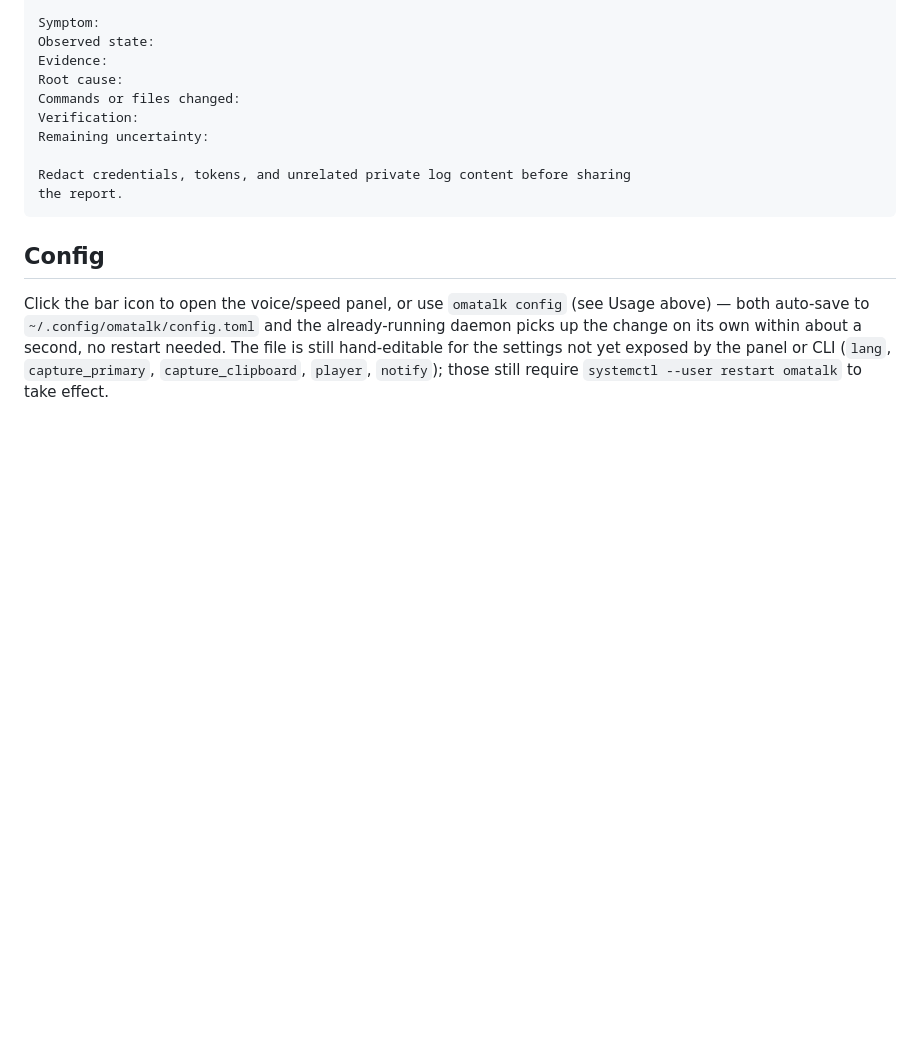
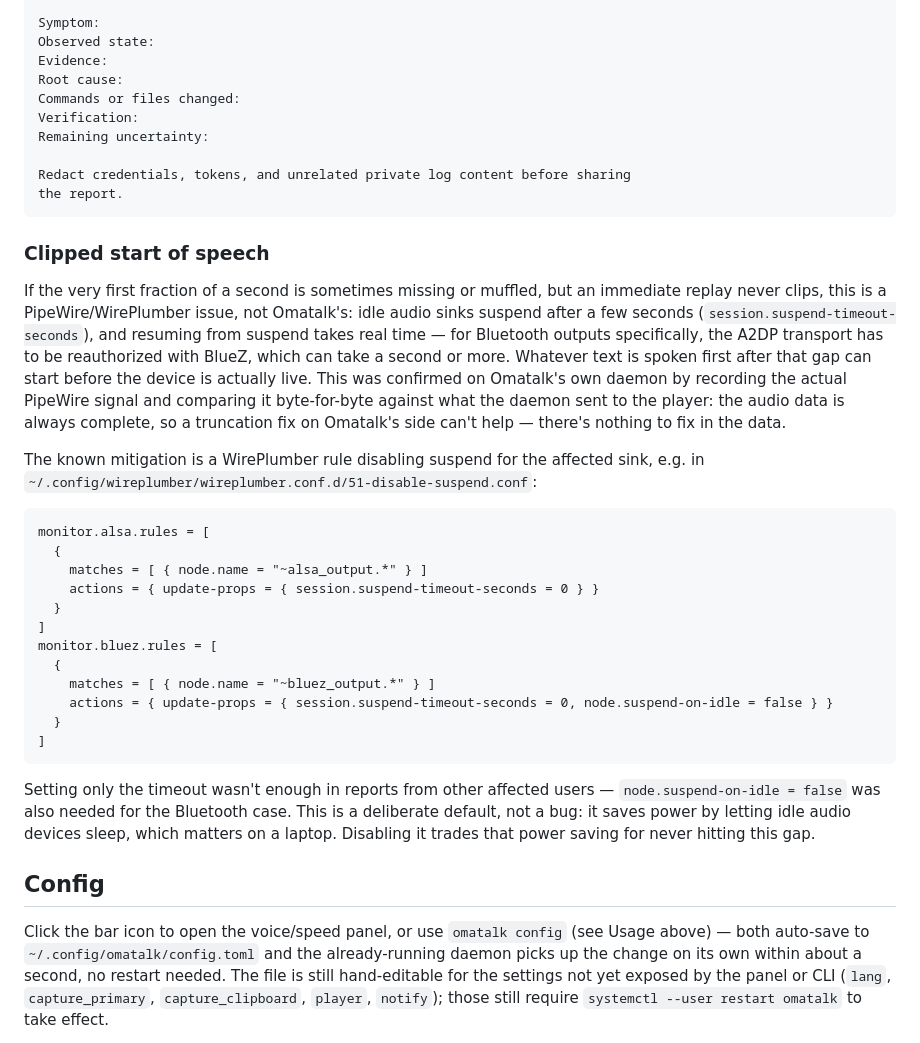
Before and after one commit to zerobearing2/omatalk, a Markdown page: README.md, the part around the change. Rendered like a GitHub page; blank space fills up the shorter version.

Commit message:
Document the PipeWire/WirePlumber suspend-on-idle audio clipping gotcha

````diff
--- a/README.md
+++ b/README.md
@@ -182,6 +182,44 @@ Redact credentials, tokens, and unrelated private log content before sharing
 the report.
 ```
 
+### Clipped start of speech
+
+If the very first fraction of a second is sometimes missing or muffled, but an
+immediate replay never clips, this is a PipeWire/WirePlumber issue, not
+Omatalk's: idle audio sinks suspend after a few seconds (`session.suspend-timeout-seconds`),
+and resuming from suspend takes real time — for Bluetooth outputs specifically,
+the A2DP transport has to be reauthorized with BlueZ, which can take a second
+or more. Whatever text is spoken first after that gap can start before the
+device is actually live. This was confirmed on Omatalk's own daemon by
+recording the actual PipeWire signal and comparing it byte-for-byte against
+what the daemon sent to the player: the audio data is always complete, so a
+truncation fix on Omatalk's side can't help — there's nothing to fix in the
+data.
+
+The known mitigation is a WirePlumber rule disabling suspend for the affected
+sink, e.g. in `~/.config/wireplumber/wireplumber.conf.d/51-disable-suspend.conf`:
+
+```
+monitor.alsa.rules = [
+  {
+    matches = [ { node.name = "~alsa_output.*" } ]
+    actions = { update-props = { session.suspend-timeout-seconds = 0 } }
+  }
+]
+monitor.bluez.rules = [
+  {
+    matches = [ { node.name = "~bluez_output.*" } ]
+    actions = { update-props = { session.suspend-timeout-seconds = 0, node.suspend-on-idle = false } }
+  }
+]
+```
+
+Setting only the timeout wasn't enough in reports from other affected users —
+`node.suspend-on-idle = false` was also needed for the Bluetooth case. This is
+a deliberate default, not a bug: it saves power by letting idle audio devices
+sleep, which matters on a laptop. Disabling it trades that power saving for
+never hitting this gap.
+
 ## Config
 
 Click the bar icon to open the voice/speed panel, or use `omatalk config`
````
